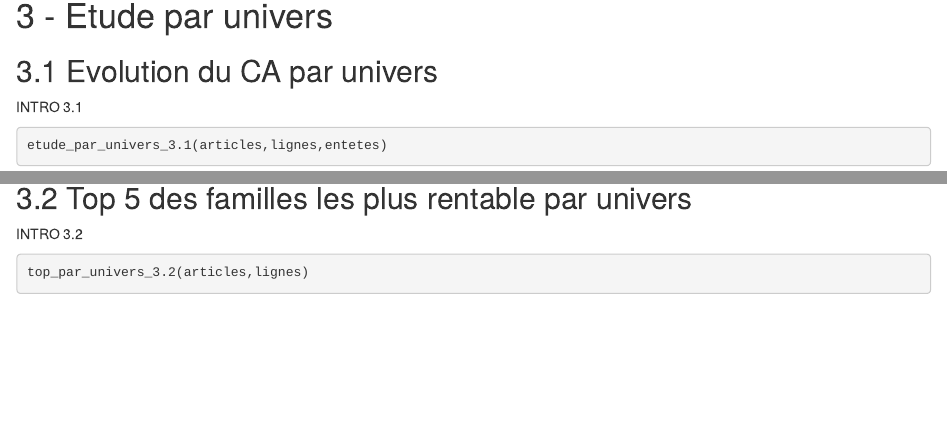
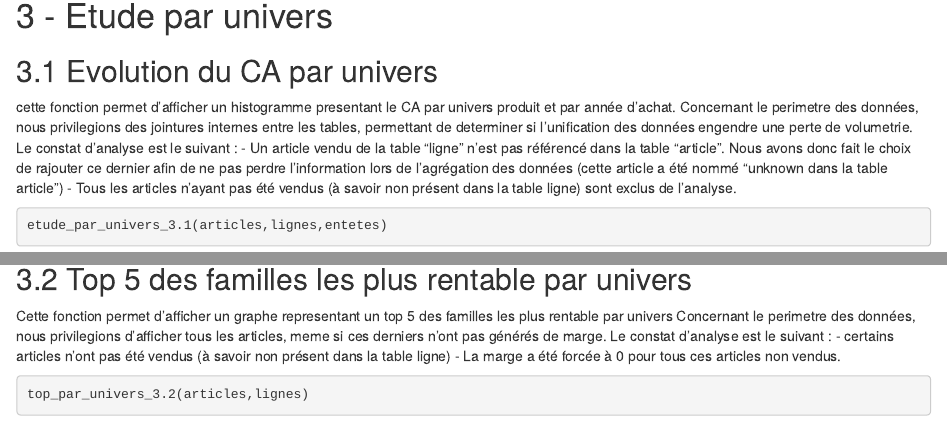
Before and after one commit to jimilibilibob/Rproject, an R Markdown document (Projet.Rmd): the page in a window 1100 px wide, from 5450 px down, and a second part further down, joined at a grey line. Rendered offline with R 4.5, knitr and Pandoc, with nearby package versions; some code elsewhere in the file could not run offline.

Commit message:
DAG : - fichier projet.R ajout d'une option dans le graphe de l'exercice 3.2 - fichier projet.Rmd ajout du texte explicatif pour les exercices 3.1 et 3.2

````diff
--- a/Projet.R
+++ b/Projet.R
@@ -638,7 +638,8 @@ top_par_univers_3.2<- function(table_article,table_ligne_ticket){
 
   #afficher le graphe
   ggplot(top_univers_famille, aes(x = CODEUNIVERS, y = MARGE, label = CODEFAMILLE, fill=CODEUNIVERS)) +
-    geom_label()
+    geom_label()+
+    scale_y_continuous(labels = c("0","10 M","20 M","30 M"))
 }
 
 # =======================================================================================
--- a/Projet.Rmd
+++ b/Projet.Rmd
@@ -280,13 +280,21 @@ distance_Client_Magasin_2.2(insee, magasins, clients)
 # 3 - Etude par univers
 
 ## 3.1 Evolution du CA par univers
-INTRO 3.1
+cette fonction permet d'afficher un histogramme presentant le CA par univers produit et par année d'achat.
+Concernant le perimetre des données, nous privilegions des jointures internes entre les tables, permettant de determiner si l'unification des données engendre une perte de volumetrie.
+Le constat d'analyse est le suivant :
+- Un article vendu de la table "ligne" n'est pas référencé dans la table "article". Nous avons donc fait le choix de rajouter ce dernier afin de ne pas perdre l'information lors de l'agrégation des données (cette article a été nommé "unknown dans la table article")
+- Tous les articles n'ayant pas été vendus (à savoir non présent dans la table ligne) sont exclus de l'analyse.
 ```{r Exercice_3.1_Etude_par_univers}
 etude_par_univers_3.1(articles,lignes,entetes)
 ```
 
 ## 3.2	Top 5 des familles les plus rentable par univers
-INTRO 3.2
+Cette fonction permet d'afficher un graphe representant un top 5 des familles les plus rentable par univers
+Concernant le perimetre des données, nous privilegions d'afficher tous les articles, meme si ces derniers n'ont pas générés de marge.
+Le constat d'analyse est le suivant :
+- certains articles n'ont pas été vendus (à savoir non présent dans la table ligne)
+- La marge a été forcée à 0 pour tous ces articles non vendus.
 ```{r Exercice_3.2_Top_par_univers}
 top_par_univers_3.2(articles,lignes)
 ```
````
